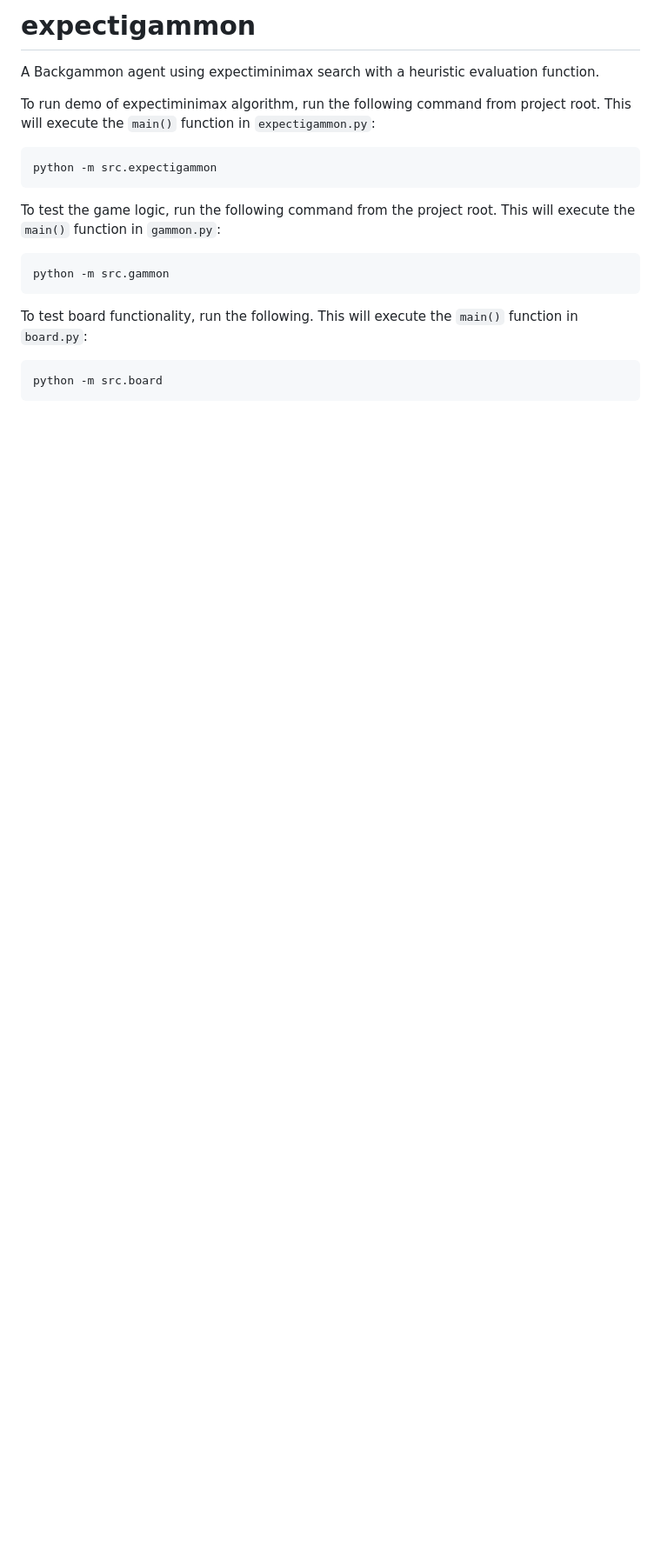
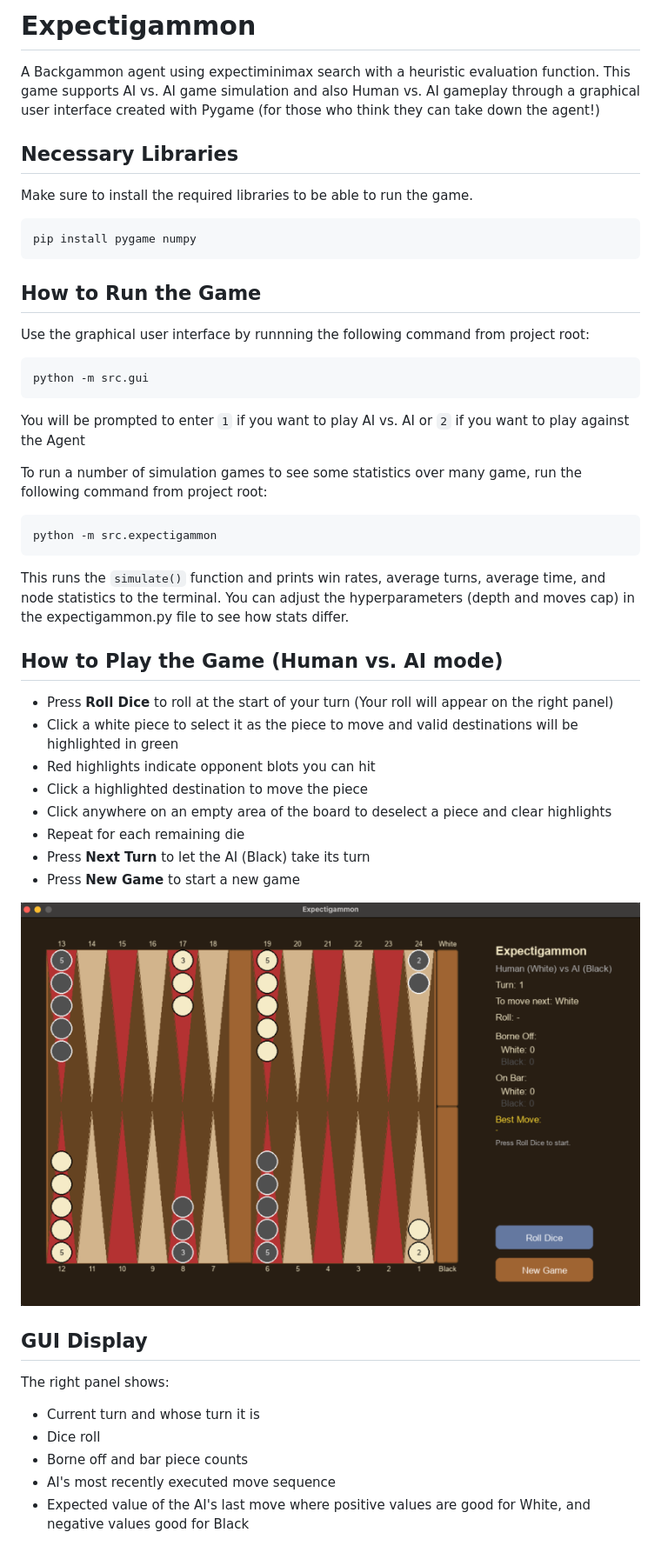
Before and after one commit to longojo7/expectigammon, a Markdown page: README.md, the part around the change. Shown at 87% size. Drawn GitHub-style; pictures changed too: images/bgammon_startscreen.png (added); blank space fills up the shorter version.

Commit message:
Added edited readme and fixed EV issue

````diff
--- a/README.md
+++ b/README.md
@@ -1,15 +1,44 @@
-# expectigammon
-A Backgammon agent using expectiminimax search with a heuristic evaluation function.
+# Expectigammon
+A Backgammon agent using expectiminimax search with a heuristic evaluation function. This game supports AI vs. AI
+game simulation and also Human vs. AI gameplay through a graphical user interface created with Pygame (for those
+who think they can take down the agent!)
 
-To run demo of expectiminimax algorithm, run the following command from project root. This will execute the `main()` function in `expectigammon.py`:
+## Necessary Libraries
+Make sure to install the required libraries to be able to run the game.
+```
+pip install pygame numpy
+```
+
+## How to Run the Game
+Use the graphical user interface by runnning the following command from project root:
+```
+python -m src.gui
+```
+You will be prompted to enter `1` if you want to play AI vs. AI or `2` if you want to play against the Agent
+
+To run a number of simulation games to see some statistics over many game, run the following command from project root:
 ```
 python -m src.expectigammon
 ```
-To test the game logic, run the following command from the project root. This will execute the `main()` function in `gammon.py`:
-```
-python -m src.gammon
-```
-To test board functionality, run the following. This will execute the `main()` function in `board.py`:
-```
-python -m src.board
-```
+This runs the `simulate()` function and prints win rates, average turns, average time, and node statistics to the terminal.
+You can adjust the hyperparameters (depth and moves cap) in the expectigammon.py file to see how stats differ.
+
+## How to Play the Game (Human vs. AI mode)
+- Press **Roll Dice** to roll at the start of your turn (Your roll will appear on the right panel)
+- Click a white piece to select it as the piece to move and valid destinations will be highlighted in green
+- Red highlights indicate opponent blots you can hit
+- Click a highlighted destination to move the piece
+- Click anywhere on an empty area of the board to deselect a piece and clear highlights
+- Repeat for each remaining die
+- Press **Next Turn** to let the AI (Black) take its turn
+- Press **New Game** to start a new game
+
+![Expectigammon GUI](images/bgammon_startscreen.png)
+
+## GUI Display
+The right panel shows:
+- Current turn and whose turn it is
+- Dice roll
+- Borne off and bar piece counts
+- AI's most recently executed move sequence
+- Expected value of the AI's last move where positive values are good for White, and negative values good for Black
````
Also changed, not shown: 2 other files.
